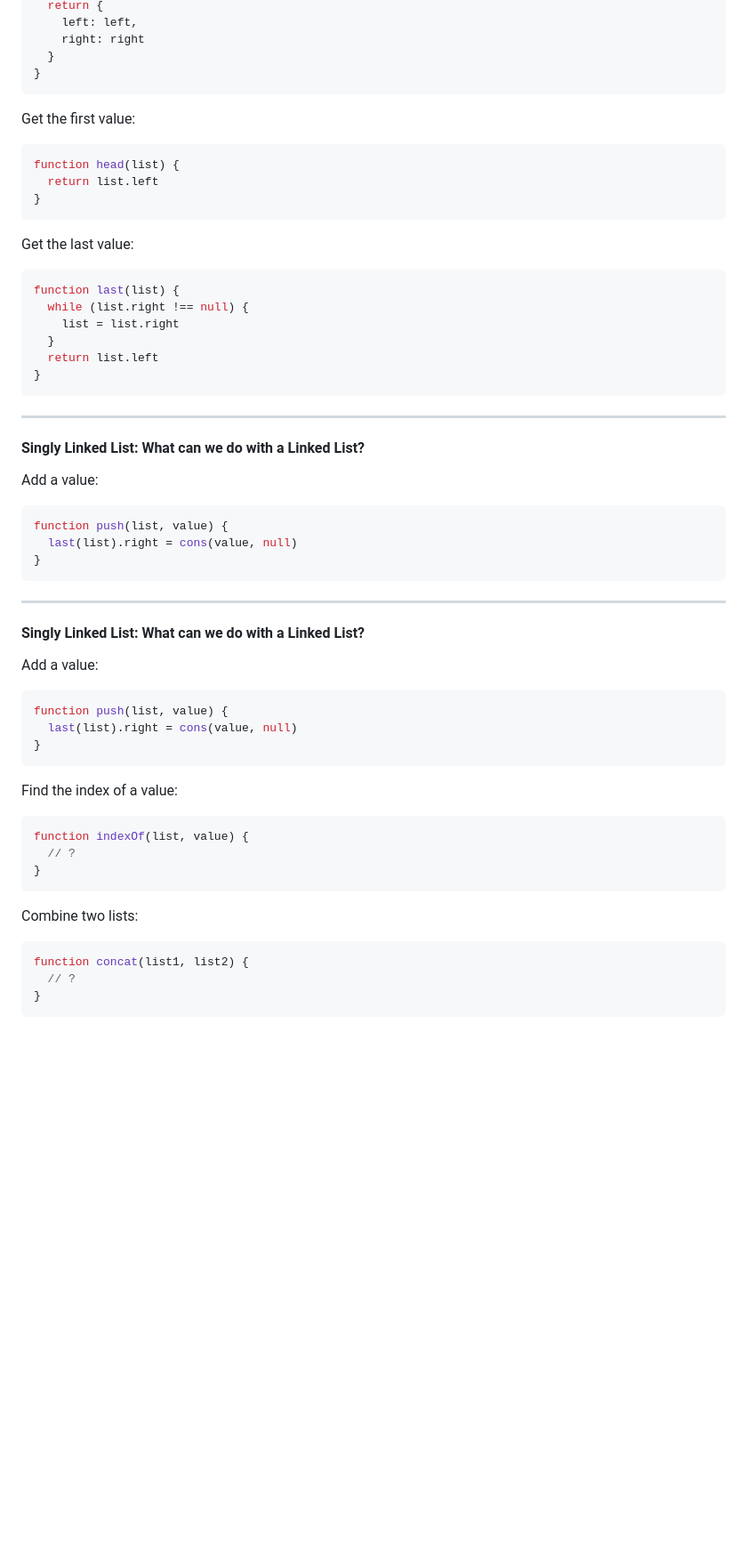
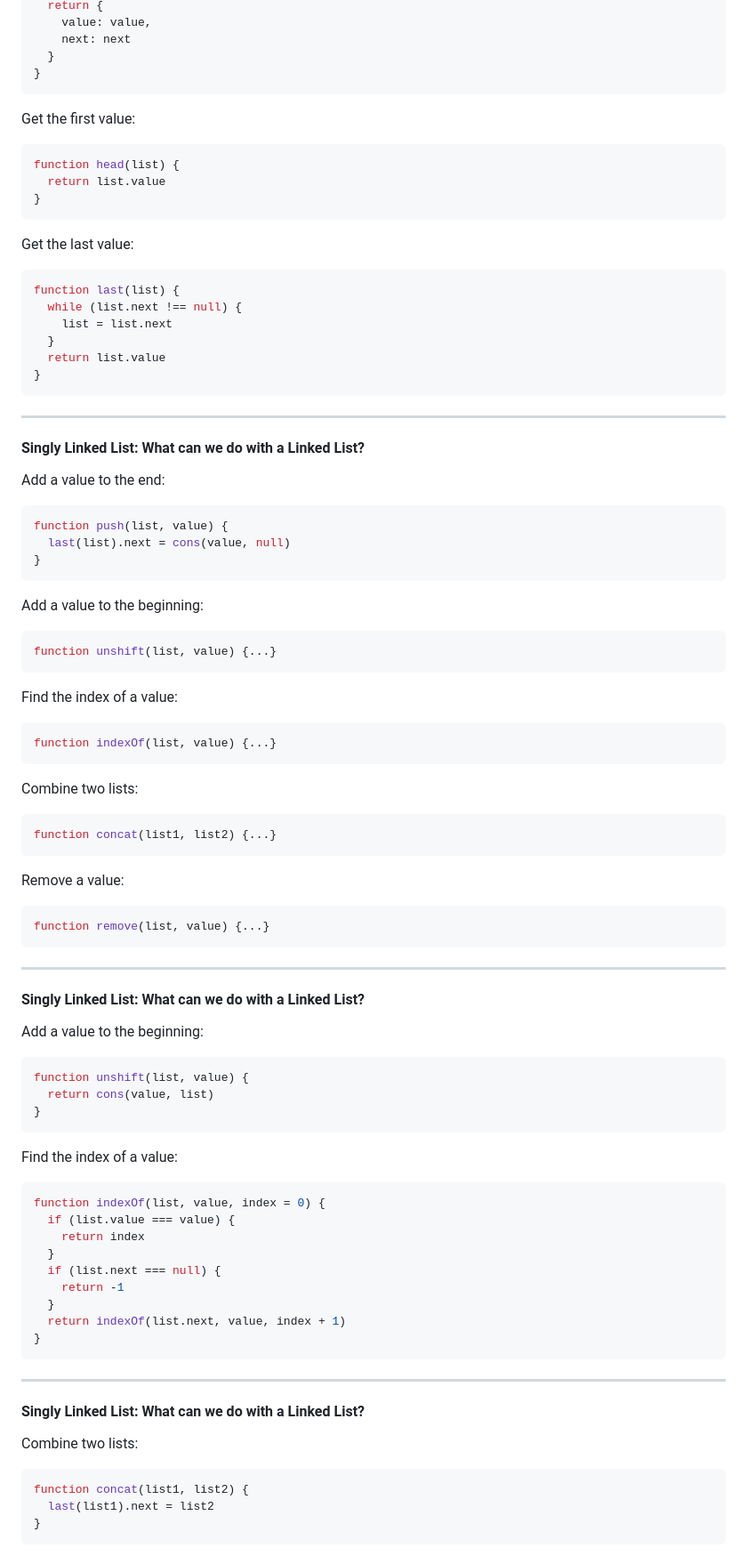
Before and after one commit to bcherny/Talks, a Markdown page: data-structures-1/slides.md, the part around one of its changes. Shown at 89% size. GitHub-like rendering; blank space fills up the shorter version.

````diff
--- a/data-structures-1/slides.md
+++ b/data-structures-1/slides.md
@@ -379,6 +401,6 @@ function cons(left, right) {
   return {
-    left: left,
-    right: right
+    value: value,
+    next: next
   }
 }
 ```
@@ -387,7 +409,7 @@ Get the first value:
 
 ```js
 function head(list) {
-  return list.left
+  return list.value
 }
 ```
 
@@ -395,46 +417,78 @@ Get the last value:
 
 ```js
 function last(list) {
-  while (list.right !== null) {
-    list = list.right
+  while (list.next !== null) {
+    list = list.next
   }
-  return list.left
+  return list.value
 }
 ```
 ---
 #### Singly Linked List: What can we do with a Linked List?
 
-Add a value:
+Add a value to the end:
 
 ```js
 function push(list, value) {
-  last(list).right = cons(value, null)
+  last(list).next = cons(value, null)
 }
+```
+
+Add a value to the beginning:
+
+```js
+function unshift(list, value) {...}
+```
+
+Find the index of a value:
+
+```js
+function indexOf(list, value) {...}
+```
+
+Combine two lists:
+
+```js
+function concat(list1, list2) {...}
+```
+
+Remove a value:
+
+```js
+function remove(list, value) {...}
 ```
 ---
 #### Singly Linked List: What can we do with a Linked List?
 
-Add a value:
+Add a value to the beginning:
 
 ```js
-function push(list, value) {
-  last(list).right = cons(value, null)
+function unshift(list, value) {
+  return cons(value, list)
 }
 ```
 
 Find the index of a value:
 
 ```js
-function indexOf(list, value) {
-  // ?
+function indexOf(list, value, index = 0) {
+  if (list.value === value) {
+    return index
+  }
+  if (list.next === null) {
+    return -1
+  }
+  return indexOf(list.next, value, index + 1)
 }
 ```
+---
+#### Singly Linked List: What can we do with a Linked List?
 
 Combine two lists:
 
 ```js
 function concat(list1, list2) {
-  // ?
+  last(list1).next = list2
 }
 ```
 
````
Also changed, not shown: other parts of data-structures-1/slides.md (+80 -33 lines), data-structures-1/images/LinkedList-Concept-Cons-Labels.png (added), data-structures-1/images/LinkedList-Concept-Cons.png (added), data-structures-1/images/LinkedList-Concept.png (added), data-structures-1/images/LinkedList-Remove.png (added), 1 other file.
